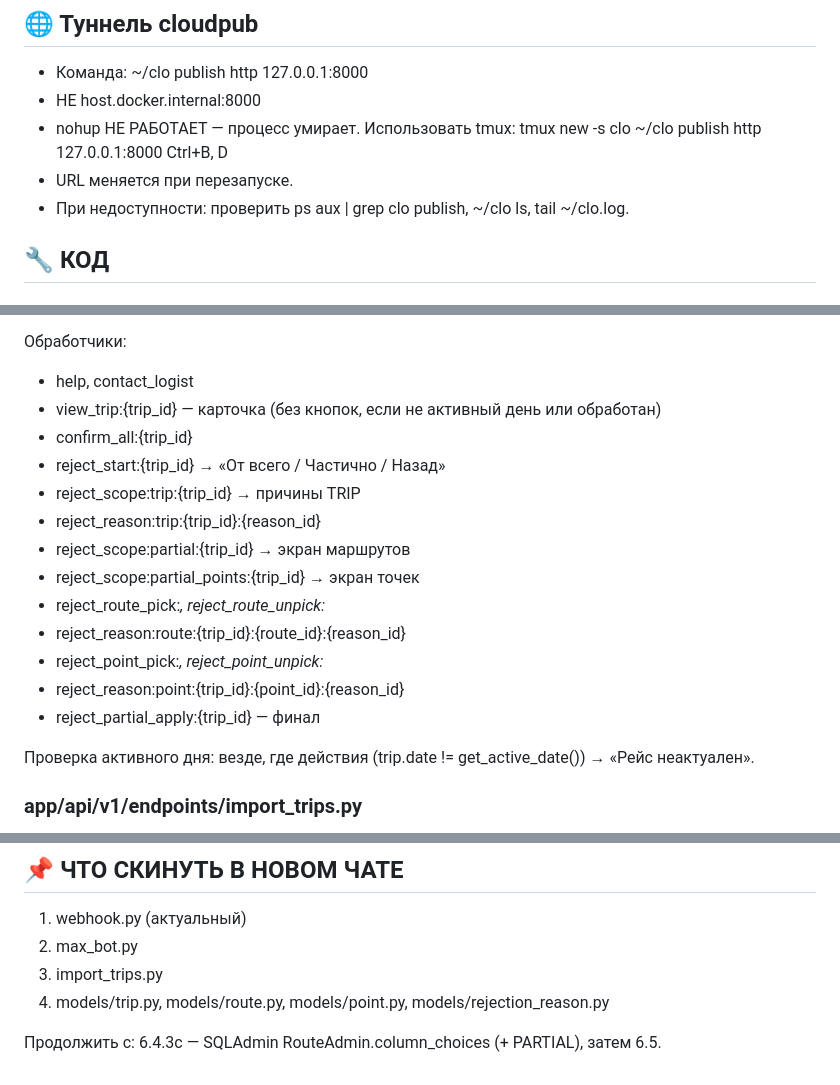
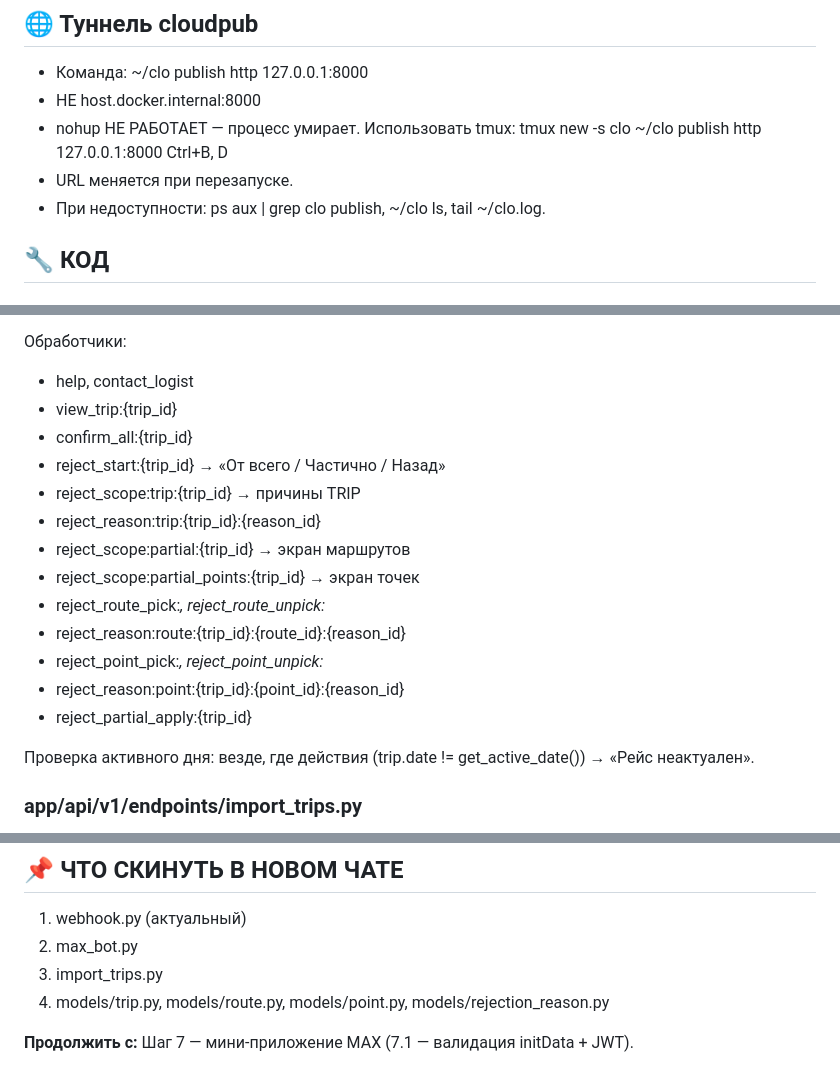
Before and after one commit to Softinapro/PL-1, a Markdown page: docs/ВЫЖИМКА. 2.md, 3 parts joined by grey strips. Rendered like a GitHub page.

```diff
--- a/docs/ВЫЖИМКА. 2.md
+++ b/docs/ВЫЖИМКА. 2.md
@@ -115,7 +111,7 @@ message в callback ОТСУТСТВУЕТ!
   ~/clo publish http 127.0.0.1:8000
   Ctrl+B, D
 - URL меняется при перезапуске.
-- При недоступности: проверить ps aux | grep clo publish, ~/clo ls, tail ~/clo.log.
+- При недоступности: ps aux | grep clo publish, ~/clo ls, tail ~/clo.log.
 
 ## 🔧 КОД
 
@@ -140,7 +136,7 @@ redis_client (aioredis), get_draft, save_draft(max_user_id, draft, ttl=7200), cl
 
 Обработчики:
 - help, contact_logist
-- view_trip:{trip_id} — карточка (без кнопок, если не активный день или обработан)
+- view_trip:{trip_id}
 - confirm_all:{trip_id}
 - reject_start:{trip_id} → «От всего / Частично / Назад»
 - reject_scope:trip:{trip_id} → причины TRIP
@@ -151,7 +147,7 @@ redis_client (aioredis), get_draft, save_draft(max_user_id, draft, ttl=7200), cl
 - reject_reason:route:{trip_id}:{route_id}:{reason_id}
 - reject_point_pick:*, reject_point_unpick:*
 - reject_reason:point:{trip_id}:{point_id}:{reason_id}
-- reject_partial_apply:{trip_id} — финал
+- reject_partial_apply:{trip_id}
 
 Проверка активного дня: везде, где действия (trip.date != get_active_date()) → «Рейс неактуален».
 
@@ -246,4 +263,4 @@ backend/
 3. import_trips.py
 4. models/trip.py, models/route.py, models/point.py, models/rejection_reason.py
 
-Продолжить с: 6.4.3c — SQLAdmin RouteAdmin.column_choices (+ PARTIAL), затем 6.5.
+**Продолжить с:** Шаг 7 — мини-приложение MAX (7.1 — валидация initData + JWT).
```
Also changed, not shown: other parts of docs/ВЫЖИМКА. 2.md (+32 -15 lines).
